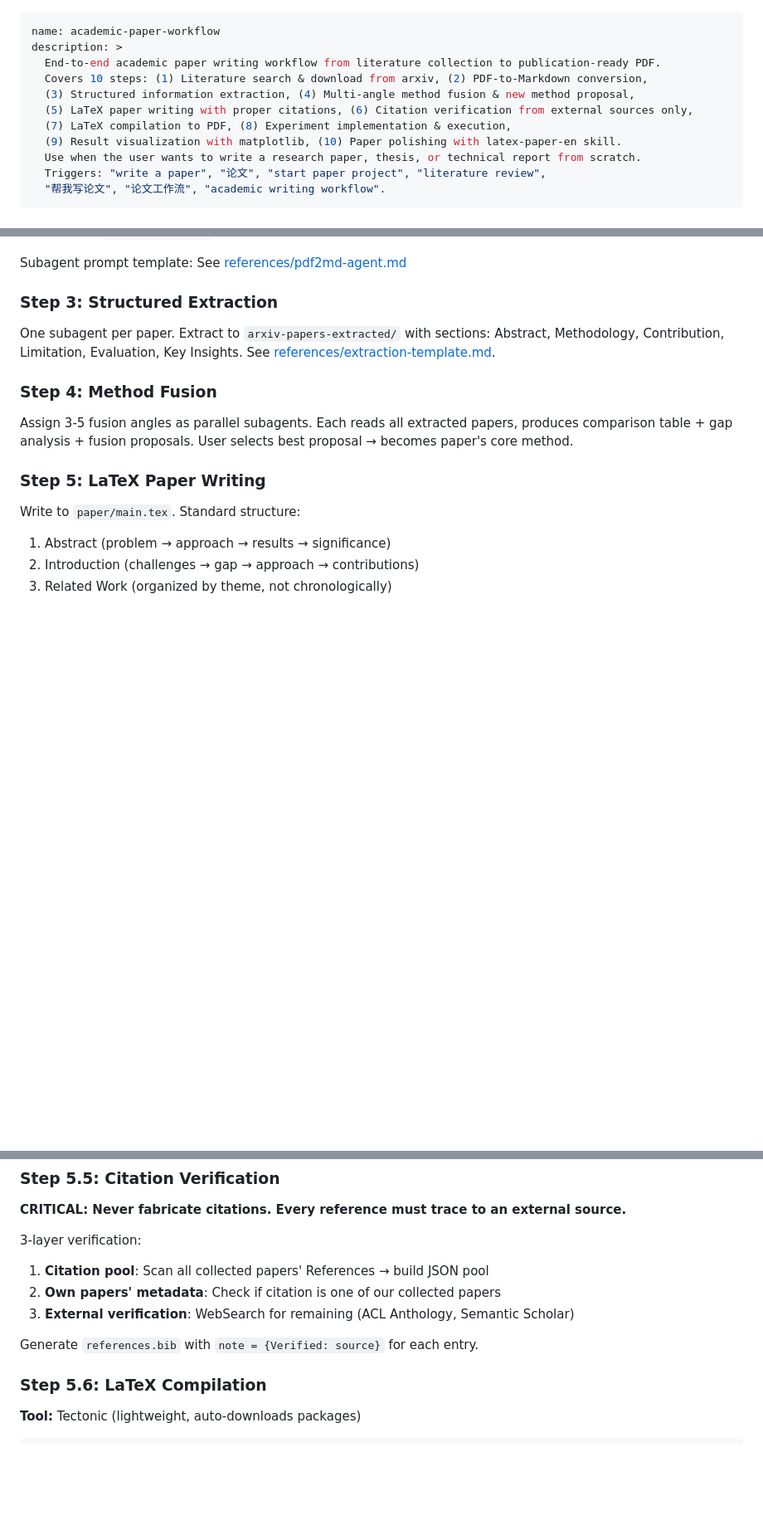
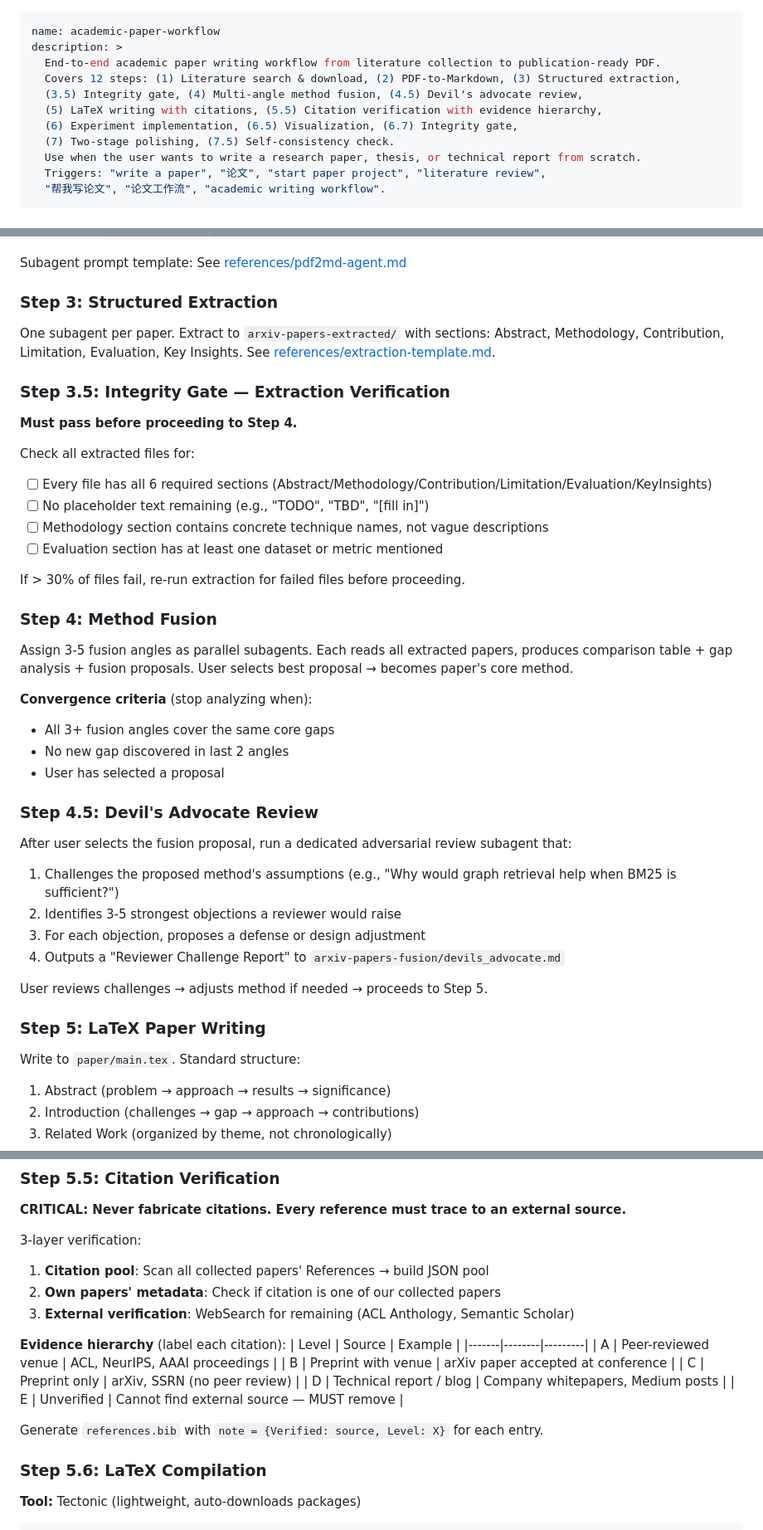
Before and after one commit to mbt1909432/paper-workflow, a Markdown page: skill/SKILL.md, 3 parts joined by grey strips. Shown at 83% size. GitHub-like rendering; blank space fills up the shorter version.

```diff
--- a/skill/SKILL.md
+++ b/skill/SKILL.md
@@ -2,11 +2,11 @@
 name: academic-paper-workflow
 description: >
   End-to-end academic paper writing workflow from literature collection to publication-ready PDF.
-  Covers 10 steps: (1) Literature search & download from arxiv, (2) PDF-to-Markdown conversion,
-  (3) Structured information extraction, (4) Multi-angle method fusion & new method proposal,
-  (5) LaTeX paper writing with proper citations, (6) Citation verification from external sources only,
-  (7) LaTeX compilation to PDF, (8) Experiment implementation & execution,
-  (9) Result visualization with matplotlib, (10) Paper polishing with latex-paper-en skill.
+  Covers 12 steps: (1) Literature search & download, (2) PDF-to-Markdown, (3) Structured extraction,
+  (3.5) Integrity gate, (4) Multi-angle method fusion, (4.5) Devil's advocate review,
+  (5) LaTeX writing with citations, (5.5) Citation verification with evidence hierarchy,
+  (6) Experiment implementation, (6.5) Visualization, (6.7) Integrity gate,
+  (7) Two-stage polishing, (7.5) Self-consistency check.
   Use when the user wants to write a research paper, thesis, or technical report from scratch.
   Triggers: "write a paper", "论文", "start paper project", "literature review",
   "帮我写论文", "论文工作流", "academic writing workflow".
@@ -73,9 +86,36 @@ Subagent prompt template: See [references/pdf2md-agent.md](references/pdf2md-age
 
 One subagent per paper. Extract to `arxiv-papers-extracted/` with sections: Abstract, Methodology, Contribution, Limitation, Evaluation, Key Insights. See [references/extraction-template.md](references/extraction-template.md).
 
+### Step 3.5: Integrity Gate — Extraction Verification
+
+**Must pass before proceeding to Step 4.**
+
+Check all extracted files for:
+- [ ] Every file has all 6 required sections (Abstract/Methodology/Contribution/Limitation/Evaluation/KeyInsights)
+- [ ] No placeholder text remaining (e.g., "TODO", "TBD", "[fill in]")
+- [ ] Methodology section contains concrete technique names, not vague descriptions
+- [ ] Evaluation section has at least one dataset or metric mentioned
+
+If > 30% of files fail, re-run extraction for failed files before proceeding.
+
 ### Step 4: Method Fusion
 
 Assign 3-5 fusion angles as parallel subagents. Each reads all extracted papers, produces comparison table + gap analysis + fusion proposals. User selects best proposal → becomes paper's core method.
+
+**Convergence criteria** (stop analyzing when):
+- All 3+ fusion angles cover the same core gaps
+- No new gap discovered in last 2 angles
+- User has selected a proposal
+
+### Step 4.5: Devil's Advocate Review
+
+After user selects the fusion proposal, run a dedicated adversarial review subagent that:
+1. Challenges the proposed method's assumptions (e.g., "Why would graph retrieval help when BM25 is sufficient?")
+2. Identifies 3-5 strongest objections a reviewer would raise
+3. For each objection, proposes a defense or design adjustment
+4. Outputs a "Reviewer Challenge Report" to `arxiv-papers-fusion/devils_advocate.md`
+
+User reviews challenges → adjusts method if needed → proceeds to Step 5.
 
 ### Step 5: LaTeX Paper Writing
 
@@ -98,7 +138,16 @@ Experiment data can be placeholders initially; mark for later replacement.
 2. **Own papers' metadata**: Check if citation is one of our collected papers
 3. **External verification**: WebSearch for remaining (ACL Anthology, Semantic Scholar)
 
-Generate `references.bib` with `note = {Verified: source}` for each entry.
+**Evidence hierarchy** (label each citation):
+| Level | Source | Example |
+|-------|--------|---------|
+| A | Peer-reviewed venue | ACL, NeurIPS, AAAI proceedings |
+| B | Preprint with venue | arXiv paper accepted at conference |
+| C | Preprint only | arXiv, SSRN (no peer review) |
+| D | Technical report / blog | Company whitepapers, Medium posts |
+| E | Unverified | Cannot find external source — MUST remove |
+
+Generate `references.bib` with `note = {Verified: source, Level: X}` for each entry.
 
 ### Step 5.6: LaTeX Compilation
 
```
Also changed, not shown: other parts of skill/SKILL.md (+36 -1 lines), skill/references/paper-quality-checklist.md (+55 -0 lines).
